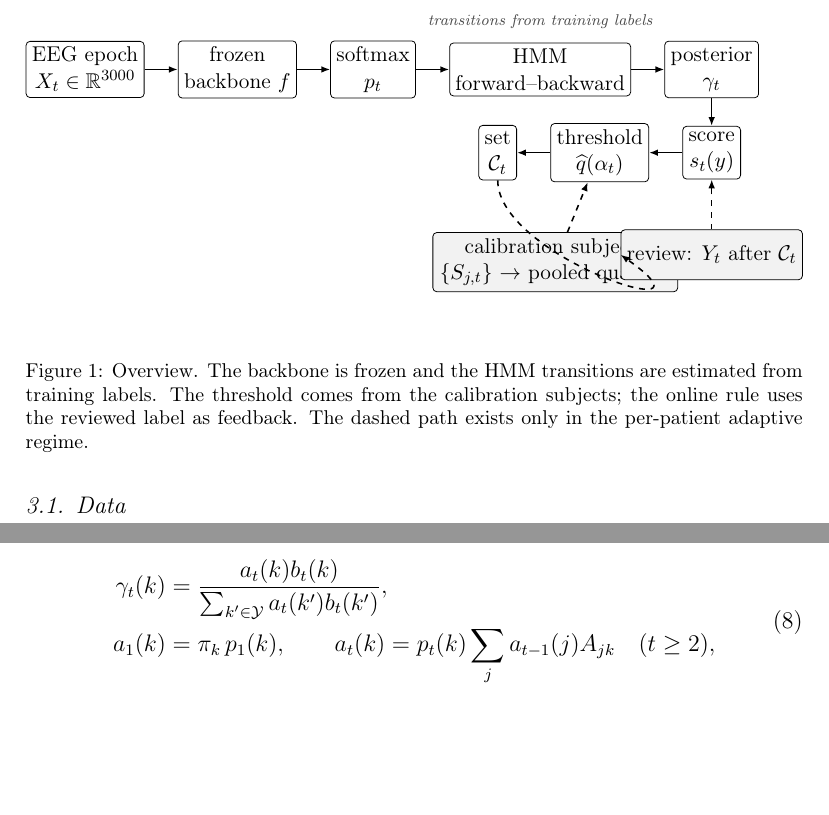
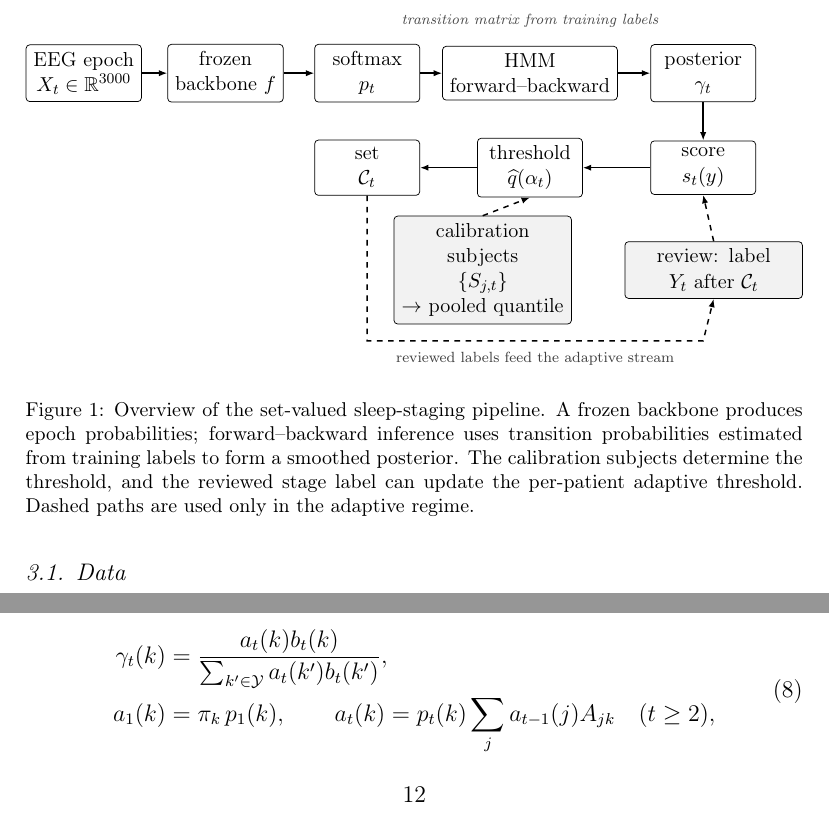
Before and after one commit to YuhaoPeng1103/SleepCP, a LaTeX paper (paper/tex/main.tex, which reads paper/tex/sections/03_background.tex): two parts of pages 9 and 12 of 45, joined at a grey line, cut so that both start at the same text, the shorter picture padded with empty space. Compiled offline with pdfLaTeX.

Commit message:
Redraw pipeline figure without overlapping labels

```diff
--- a/paper/tex/sections/03_background.tex
+++ b/paper/tex/sections/03_background.tex
@@ -13,20 +13,32 @@ it needs.
   \centering
   \resizebox{\linewidth}{!}{%
   \begin{tikzpicture}[
-    node distance=5mm and 6mm,
     box/.style={draw, rounded corners=2pt, align=center,
-                minimum height=9mm, inner sep=3pt, font=\small},
-    cal/.style={box, fill=black!5},
+                minimum height=10mm, minimum width=20mm,
+                inner sep=4pt, font=\small},
+    cal/.style={box, fill=black!5, text width=31mm},
     arr/.style={-{Latex[length=1.6mm]}, thick},
-    lab/.style={font=\scriptsize\itshape, text=black!70}]
-    \node[box] (x) {EEG epoch\\$X_t\in\bR^{3000}$};
-    \node[box, right=of x] (f) {frozen\\backbone $f$};
-    \node[box, right=of f] (p) {softmax\\$p_t$};
-    \node[box, right=of p] (h) {HMM\\forward--backward};
-    \node[box, right=of h] (g) {posterior\\$\gamma_t$};
-    \node[box, below=of g] (s) {score\\$s_t(y)$};
-    \node[box, left=of s] (q) {threshold\\$\wh q(\alpha_t)$};
-    \node[box, left=of q] (c) {set\\$\cC_t$};
+    lab/.style={font=\scriptsize\itshape, text=black!70},
+    note/.style={font=\scriptsize, align=center, text=black!75}]
+
+    % First pass: one EEG epoch becomes a temporally smoothed posterior.
+    \node[box] (x) at (0,0) {EEG epoch\\$X_t\in\bR^{3000}$};
+    \node[box] (f) at (2.7,0) {frozen\\backbone $f$};
+    \node[box] (p) at (5.4,0) {softmax\\$p_t$};
+    \node[box] (h) at (8.5,0) {HMM\\forward--backward};
+    \node[box] (g) at (11.8,0) {posterior\\$\gamma_t$};
+
+    % Second pass: posterior, calibrated threshold, and prediction set.
+    \node[box] (s) at (11.8,-1.8) {score\\$s_t(y)$};
+    \node[box] (q) at (8.5,-1.8) {threshold\\$\wh q(\alpha_t)$};
+    \node[box] (c) at (5.4,-1.8) {set\\$\cC_t$};
+
+    % The two auxiliary inputs sit on their own rows and cannot overlap.
+    \node[cal] (cal) at (7.6,-3.75)
+      {calibration subjects\\$\{S_{j,t}\}$\\$\rightarrow$ pooled quantile};
+    \node[cal] (fb) at (12.0,-3.75)
+      {review: label\\$Y_t$ after $\cC_t$};
+
     \draw[arr] (x) -- (f);
     \draw[arr] (f) -- (p);
     \draw[arr] (p) -- (h);
@@ -34,18 +46,21 @@ it needs.
     \draw[arr] (g) -- (s);
     \draw[arr] (s) -- (q);
     \draw[arr] (q) -- (c);
-    \node[cal, below=9mm of q, xshift=-8mm, text width=42mm] (cal)
-      {calibration subjects\\ $\{S_{j,t}\}$ $\to$ pooled quantile};
-    \draw[arr, dashed] (cal) -- (q);
-    \node[cal, below=9mm of s] (fb) {review: $Y_t$ after $\cC_t$};
-    \draw[arr, dashed] (c.south) .. controls ++(0,-14mm) and ++(20mm,-14mm) .. (fb.west);
+    \draw[arr, dashed] (cal.north) -- (q.south);
     \draw[arr, dashed] (fb.north) -- (s.south);
-    \node[lab, above=1mm of h] {transitions from training labels};
+
+    % Feedback takes a separate lower route, leaving the calibration box clear.
+    \draw[arr, dashed] (c.south) -- (5.4,-5.1) -- (11.8,-5.1) -- (fb.south);
+    \node[note] at (8.6,-5.45) {reviewed labels feed the adaptive stream};
+
+    \node[lab, above=2mm of h] {transition matrix from training labels};
   \end{tikzpicture}}%
-  \caption{Overview. The backbone is frozen and the HMM transitions are
-  estimated from training labels. The threshold comes from the calibration
-  subjects; the online rule uses the reviewed label as feedback. The dashed
-  path exists only in the per-patient adaptive regime.}
+  \caption{Overview of the set-valued sleep-staging pipeline. A frozen
+  backbone produces epoch probabilities; forward--backward inference uses
+  transition probabilities estimated from training labels to form a smoothed
+  posterior. The calibration subjects determine the threshold, and the
+  reviewed stage label can update the per-patient adaptive threshold. Dashed
+  paths are used only in the adaptive regime.}
   \label{fig:pipeline}
 \end{figure}
 
```
Also changed, not shown: paper/tex/main.pdf, paper/tex/manuscript_anonymous.pdf.
